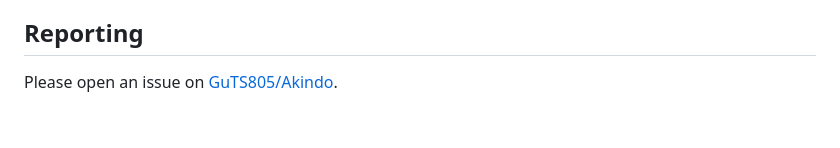
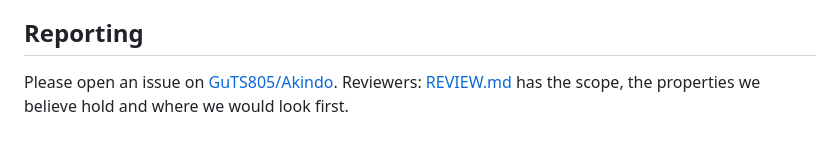
Before and after one commit to GuTS805/Akindo, a Markdown page: contracts/SECURITY.md, the part around the change. Drawn GitHub-style.

```diff
--- a/contracts/SECURITY.md
+++ b/contracts/SECURITY.md
@@ -135,4 +135,5 @@ share, stale-oracle pauses, MUSD recovery mode, and the last exit on a thin pool
 
 ## Reporting
 
-Please open an issue on [GuTS805/Akindo](https://github.com/GuTS805/Akindo/issues).
+Please open an issue on [GuTS805/Akindo](https://github.com/GuTS805/Akindo/issues). Reviewers: [REVIEW.md](REVIEW.md)
+has the scope, the properties we believe hold and where we would look first.
```
Also changed, not shown: README.md (+1 -1 lines), contracts/REVIEW.md (added, +88 -0 lines).
